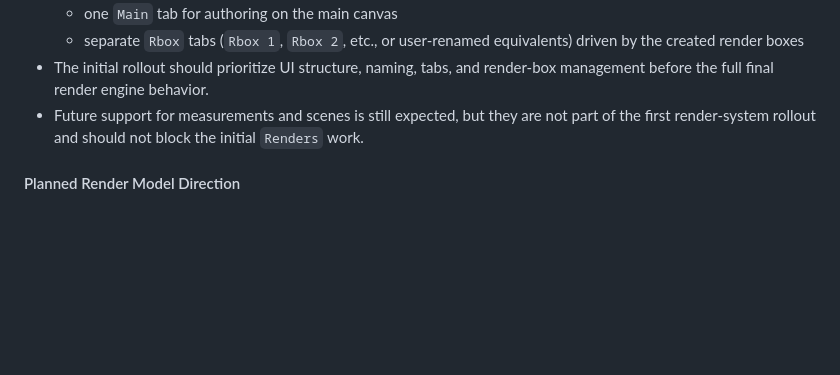
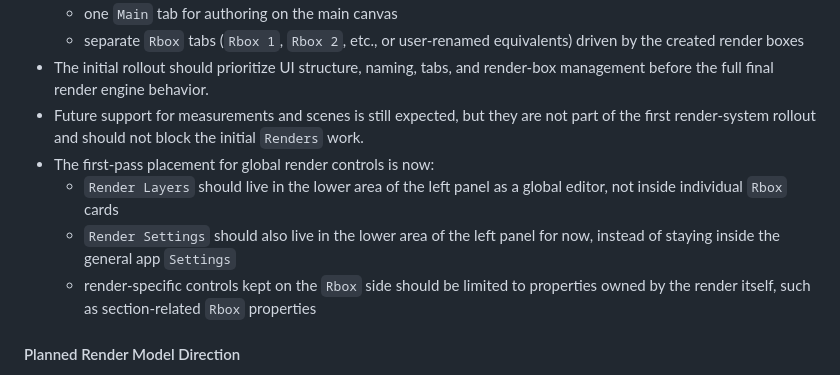
Before and after one commit to ganton91/lololol, a Markdown page: AI Memories.md, the part around the change. Rendered like a GitHub page; blank space fills up the shorter version.

Commit message:
ηφηη

```diff
--- a/AI Memories.md
+++ b/AI Memories.md
@@ -351,6 +351,10 @@ Layer order controls draw order. The active layer receives new geometry when the
   - separate `Rbox` tabs (`Rbox 1`, `Rbox 2`, etc., or user-renamed equivalents) driven by the created render boxes
 - The initial rollout should prioritize UI structure, naming, tabs, and render-box management before the full final render engine behavior.
 - Future support for measurements and scenes is still expected, but they are not part of the first render-system rollout and should not block the initial `Renders` work.
+- The first-pass placement for global render controls is now:
+  - `Render Layers` should live in the lower area of the left panel as a global editor, not inside individual `Rbox` cards
+  - `Render Settings` should also live in the lower area of the left panel for now, instead of staying inside the general app `Settings`
+  - render-specific controls kept on the `Rbox` side should be limited to properties owned by the render itself, such as section-related `Rbox` properties
 
 #### Planned Render Model Direction
 
```
